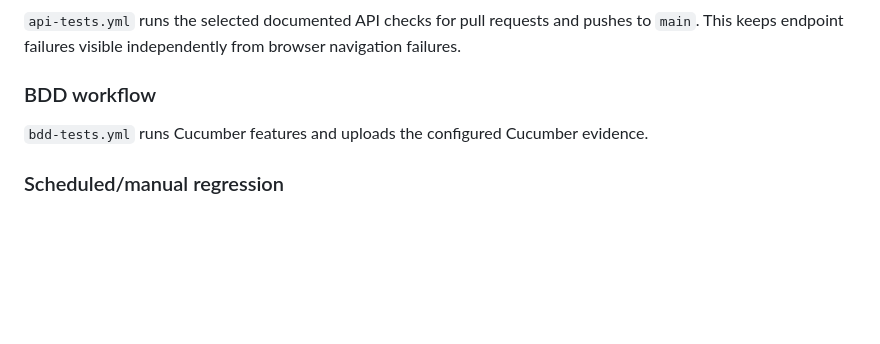
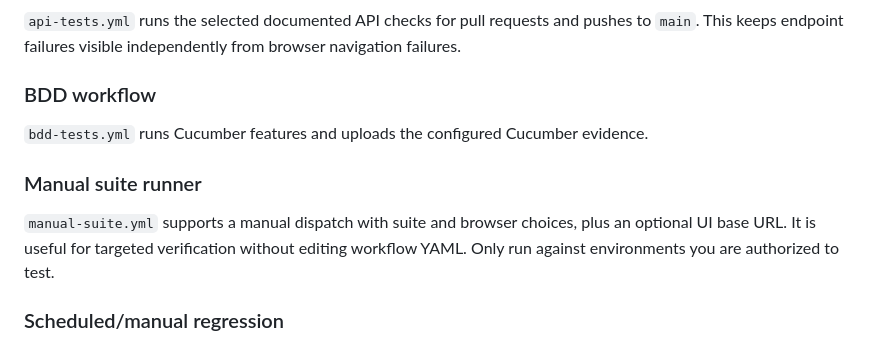
Before and after one commit to SanFlash/automationExercise, a Markdown page: README.md, the part around one of its changes. Rendered like a GitHub page; blank space fills up the shorter version.

Commit message:
docs: document manual suite runner and fix code example

```diff
--- a/README.md
+++ b/README.md
@@ -481,6 +481,10 @@ Workflows live in `.github/workflows/`.
 
 `bdd-tests.yml` runs Cucumber features and uploads the configured Cucumber evidence.
 
+### Manual suite runner
+
+`manual-suite.yml` supports a manual dispatch with suite and browser choices, plus an optional UI base URL. It is useful for targeted verification without editing workflow YAML. Only run against environments you are authorized to test.
+
 ### Scheduled/manual regression
 
 `scheduled-regression.yml` is configured for weekday scheduled execution and manual dispatch. It runs the broader UI regression against Chromium, Firefox, and WebKit, with separate API and BDD jobs. Scheduled tests are especially useful on a public practice site where the target can change independently of this repository.
```
Also changed, not shown: other parts of README.md (+1 -1 lines).
